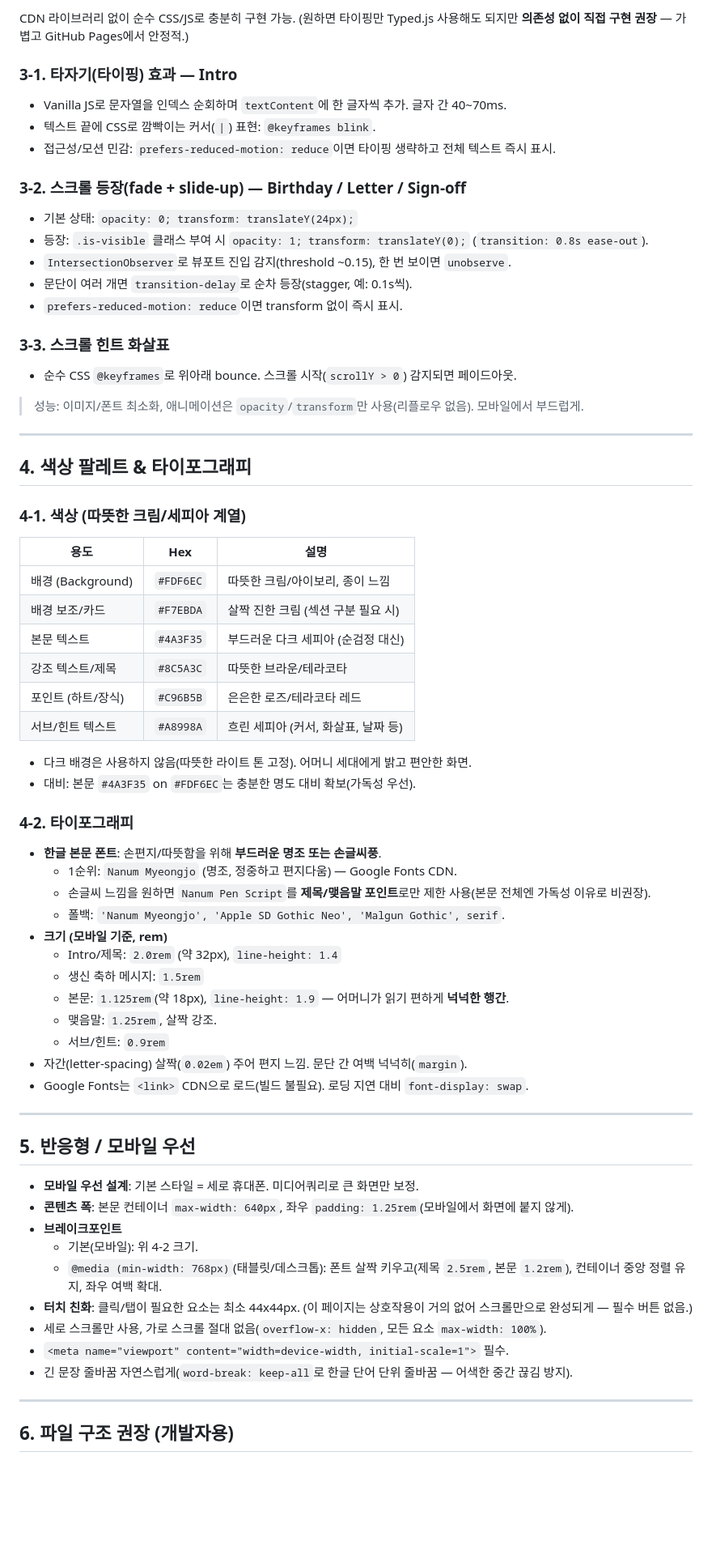
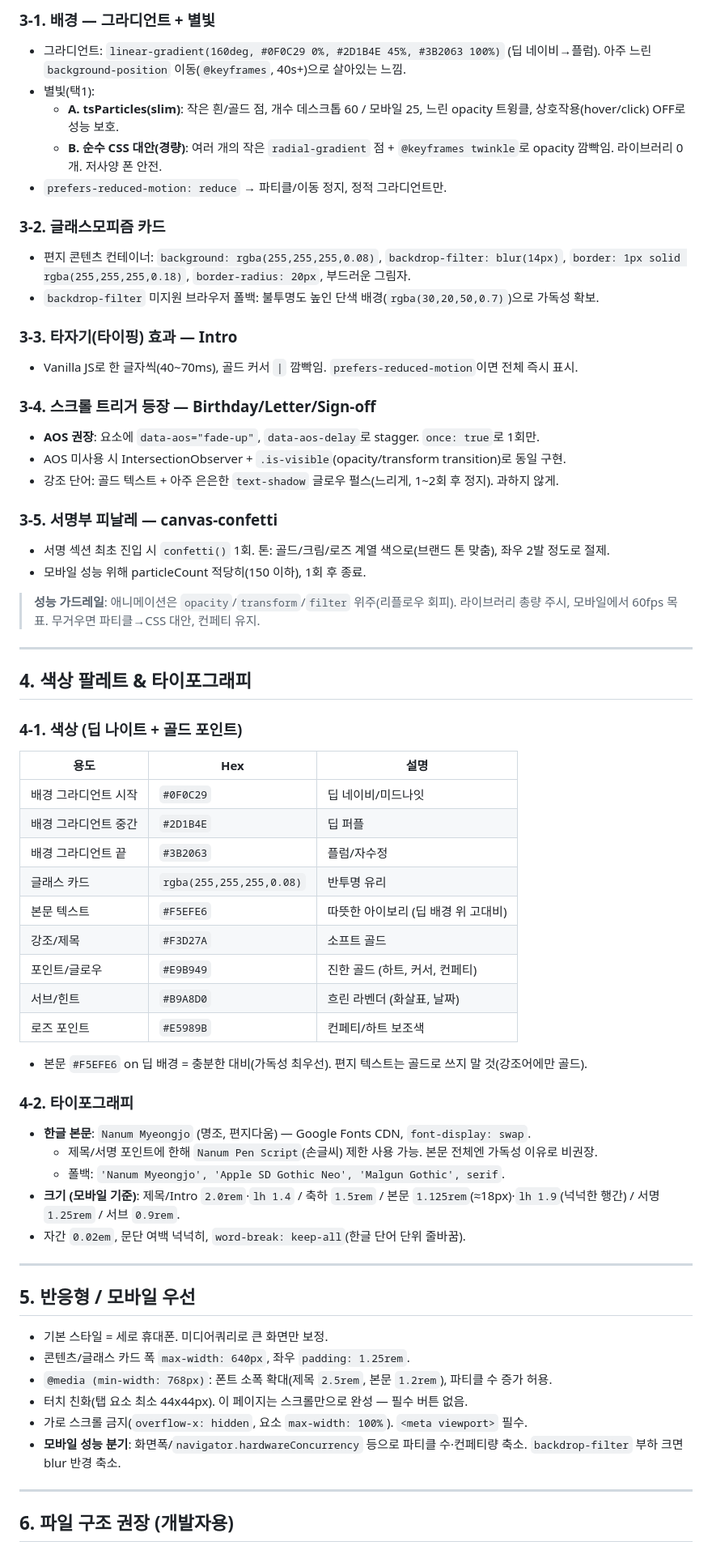
Before and after one commit to sunfish501/mom, a Markdown page: docs/design-spec.md, the part around one of its changes. Shown at 81% size. Drawn GitHub-style; blank space fills up the shorter version.

Commit message:
Upgrade design spec: flashy-but-clean deluxe visual direction

```diff
--- a/docs/design-spec.md
+++ b/docs/design-spec.md
@@ -49,69 +63,65 @@
 
-CDN 라이브러리 없이 순수 CSS/JS로 충분히 구현 가능. (원하면 타이핑만 Typed.js 사용해도 되지만 **의존성 없이 직접 구현 권장** — 가볍고 GitHub Pages에서 안정적.)
+### 3-1. 배경 — 그라디언트 + 별빛
+- 그라디언트: `linear-gradient(160deg, #0F0C29 0%, #2D1B4E 45%, #3B2063 100%)` (딥 네이비→플럼). 아주 느린 `background-position` 이동(`@keyframes`, 40s+)으로 살아있는 느낌.
+- 별빛(택1):
+  - **A. tsParticles(slim)**: 작은 흰/골드 점, 개수 데스크톱 60 / 모바일 25, 느린 opacity 트윙클, 상호작용(hover/click) OFF로 성능 보호.
+  - **B. 순수 CSS 대안(경량)**: 여러 개의 작은 `radial-gradient` 점 + `@keyframes twinkle`로 opacity 깜빡임. 라이브러리 0개. 저사양 폰 안전.
+- `prefers-reduced-motion: reduce` → 파티클/이동 정지, 정적 그라디언트만.
 
-### 3-1. 타자기(타이핑) 효과 — Intro
-- Vanilla JS로 문자열을 인덱스 순회하며 `textContent`에 한 글자씩 추가. 글자 간 40~70ms.
-- 텍스트 끝에 CSS로 깜빡이는 커서(`|`) 표현: `@keyframes blink`.
-- 접근성/모션 민감: `prefers-reduced-motion: reduce`이면 타이핑 생략하고 전체 텍스트 즉시 표시.
+### 3-2. 글래스모피즘 카드
+- 편지 콘텐츠 컨테이너: `background: rgba(255,255,255,0.08)`, `backdrop-filter: blur(14px)`, `border: 1px solid rgba(255,255,255,0.18)`, `border-radius: 20px`, 부드러운 그림자.
+- `backdrop-filter` 미지원 브라우저 폴백: 불투명도 높인 단색 배경(`rgba(30,20,50,0.7)`)으로 가독성 확보.
 
-### 3-2. 스크롤 등장(fade + slide-up) — Birthday / Letter / Sign-off
-- 기본 상태: `opacity: 0; transform: translateY(24px);`
-- 등장: `.is-visible` 클래스 부여 시 `opacity: 1; transform: translateY(0);` (`transition: 0.8s ease-out`).
-- `IntersectionObserver`로 뷰포트 진입 감지(threshold ~0.15), 한 번 보이면 `unobserve`.
-- 문단이 여러 개면 `transition-delay`로 순차 등장(stagger, 예: 0.1s씩).
-- `prefers-reduced-motion: reduce`이면 transform 없이 즉시 표시.
+### 3-3. 타자기(타이핑) 효과 — Intro
+- Vanilla JS로 한 글자씩(40~70ms), 골드 커서 `|` 깜빡임. `prefers-reduced-motion`이면 전체 즉시 표시.
 
-### 3-3. 스크롤 힌트 화살표
-- 순수 CSS `@keyframes`로 위아래 bounce. 스크롤 시작(`scrollY > 0`) 감지되면 페이드아웃.
+### 3-4. 스크롤 트리거 등장 — Birthday/Letter/Sign-off
+- **AOS 권장**: 요소에 `data-aos="fade-up"`, `data-aos-delay`로 stagger. `once: true`로 1회만.
+- AOS 미사용 시 IntersectionObserver + `.is-visible`(opacity/transform transition)로 동일 구현.
+- 강조 단어: 골드 텍스트 + 아주 은은한 `text-shadow` 글로우 펄스(느리게, 1~2회 후 정지). 과하지 않게.
 
-> 성능: 이미지/폰트 최소화, 애니메이션은 `opacity`/`transform`만 사용(리플로우 없음). 모바일에서 부드럽게.
+### 3-5. 서명부 피날레 — canvas-confetti
+- 서명 섹션 최초 진입 시 `confetti()` 1회. 톤: 골드/크림/로즈 계열 색으로(브랜드 톤 맞춤), 좌우 2발 정도로 절제.
+- 모바일 성능 위해 particleCount 적당히(150 이하), 1회 후 종료.
+
+> **성능 가드레일**: 애니메이션은 `opacity`/`transform`/`filter` 위주(리플로우 회피). 라이브러리 총량 주시, 모바일에서 60fps 목표. 무거우면 파티클→CSS 대안, 컨페티 유지.
 
 ---
 
 ## 4. 색상 팔레트 & 타이포그래피
 
-### 4-1. 색상 (따뜻한 크림/세피아 계열)
-
+### 4-1. 색상 (딥 나이트 + 골드 포인트)
 | 용도 | Hex | 설명 |
 |---|---|---|
-| 배경 (Background) | `#FDF6EC` | 따뜻한 크림/아이보리, 종이 느낌 |
-| 배경 보조/카드 | `#F7EBDA` | 살짝 진한 크림 (섹션 구분 필요 시) |
-| 본문 텍스트 | `#4A3F35` | 부드러운 다크 세피아 (순검정 대신) |
-| 강조 텍스트/제목 | `#8C5A3C` | 따뜻한 브라운/테라코타 |
-| 포인트 (하트/장식) | `#C96B5B` | 은은한 로즈/테라코타 레드 |
-| 서브/힌트 텍스트 | `#A8998A` | 흐린 세피아 (커서, 화살표, 날짜 등) |
+| 배경 그라디언트 시작 | `#0F0C29` | 딥 네이비/미드나잇 |
+| 배경 그라디언트 중간 | `#2D1B4E` | 딥 퍼플 |
+| 배경 그라디언트 끝 | `#3B2063` | 플럼/자수정 |
+| 글래스 카드 | `rgba(255,255,255,0.08)` | 반투명 유리 |
+| 본문 텍스트 | `#F5EFE6` | 따뜻한 아이보리 (딥 배경 위 고대비) |
+| 강조/제목 | `#F3D27A` | 소프트 골드 |
+| 포인트/글로우 | `#E9B949` | 진한 골드 (하트, 커서, 컨페티) |
+| 서브/힌트 | `#B9A8D0` | 흐린 라벤더 (화살표, 날짜) |
+| 로즈 포인트 | `#E5989B` | 컨페티/하트 보조색 |
 
-- 다크 배경은 사용하지 않음(따뜻한 라이트 톤 고정). 어머니 세대에게 밝고 편안한 화면.
-- 대비: 본문 `#4A3F35` on `#FDF6EC`는 충분한 명도 대비 확보(가독성 우선).
+- 본문 `#F5EFE6` on 딥 배경 = 충분한 대비(가독성 최우선). 편지 텍스트는 골드로 쓰지 말 것(강조어에만 골드).
 
 ### 4-2. 타이포그래피
-
-- **한글 본문 폰트**: 손편지/따뜻함을 위해 **부드러운 명조 또는 손글씨풍**.
-  - 1순위: `Nanum Myeongjo` (명조, 정중하고 편지다움) — Google Fonts CDN.
-  - 손글씨 느낌을 원하면 `Nanum Pen Script`를 **제목/맺음말 포인트**로만 제한 사용(본문 전체엔 가독성 이유로 비권장).
+- **한글 본문**: `Nanum Myeongjo` (명조, 편지다움) — Google Fonts CDN, `font-display: swap`.
+  - 제목/서명 포인트에 한해 `Nanum Pen Script`(손글씨) 제한 사용 가능. 본문 전체엔 가독성 이유로 비권장.
   - 폴백: `'Nanum Myeongjo', 'Apple SD Gothic Neo', 'Malgun Gothic', serif`.
-- **크기 (모바일 기준, rem)**
-  - Intro/제목: `2.0rem` (약 32px), `line-height: 1.4`
-  - 생신 축하 메시지: `1.5rem`
-  - 본문: `1.125rem`(약 18px), `line-height: 1.9` — 어머니가 읽기 편하게 **넉넉한 행간**.
-  - 맺음말: `1.25rem`, 살짝 강조.
-  - 서브/힌트: `0.9rem`
-- 자간(letter-spacing) 살짝(`0.02em`) 주어 편지 느낌. 문단 간 여백 넉넉히(`margin`).
-- Google Fonts는 `<link>` CDN으로 로드(빌드 불필요). 로딩 지연 대비 `font-display: swap`.
+- **크기 (모바일 기준)**: 제목/Intro `2.0rem`·`lh 1.4` / 축하 `1.5rem` / 본문 `1.125rem`(≈18px)·`lh 1.9`(넉넉한 행간) / 서명 `1.25rem` / 서브 `0.9rem`.
+- 자간 `0.02em`, 문단 여백 넉넉히, `word-break: keep-all`(한글 단어 단위 줄바꿈).
 
 ---
 
 ## 5. 반응형 / 모바일 우선
 
-- **모바일 우선 설계**: 기본 스타일 = 세로 휴대폰. 미디어쿼리로 큰 화면만 보정.
-- **콘텐츠 폭**: 본문 컨테이너 `max-width: 640px`, 좌우 `padding: 1.25rem`(모바일에서 화면에 붙지 않게).
-- **브레이크포인트**
-  - 기본(모바일): 위 4-2 크기.
-  - `@media (min-width: 768px)`(태블릿/데스크톱): 폰트 살짝 키우고(제목 `2.5rem`, 본문 `1.2rem`), 컨테이너 중앙 정렬 유지, 좌우 여백 확대.
-- **터치 친화**: 클릭/탭이 필요한 요소는 최소 44x44px. (이 페이지는 상호작용이 거의 없어 스크롤만으로 완성되게 — 필수 버튼 없음.)
-- 세로 스크롤만 사용, 가로 스크롤 절대 없음(`overflow-x: hidden`, 모든 요소 `max-width: 100%`).
-- `<meta name="viewport" content="width=device-width, initial-scale=1">` 필수.
-- 긴 문장 줄바꿈 자연스럽게(`word-break: keep-all`로 한글 단어 단위 줄바꿈 — 어색한 중간 끊김 방지).
+- 기본 스타일 = 세로 휴대폰. 미디어쿼리로 큰 화면만 보정.
+- 콘텐츠/글래스 카드 폭 `max-width: 640px`, 좌우 `padding: 1.25rem`.
+- `@media (min-width: 768px)`: 폰트 소폭 확대(제목 `2.5rem`, 본문 `1.2rem`), 파티클 수 증가 허용.
+- 터치 친화(탭 요소 최소 44x44px). 이 페이지는 스크롤만으로 완성 — 필수 버튼 없음.
+- 가로 스크롤 금지(`overflow-x: hidden`, 요소 `max-width: 100%`). `<meta viewport>` 필수.
+- **모바일 성능 분기**: 화면폭/`navigator.hardwareConcurrency` 등으로 파티클 수·컨페티량 축소. `backdrop-filter` 부하 크면 blur 반경 축소.
 
 ---
 
```
Also changed, not shown: other parts of docs/design-spec.md (+64 -50 lines).
